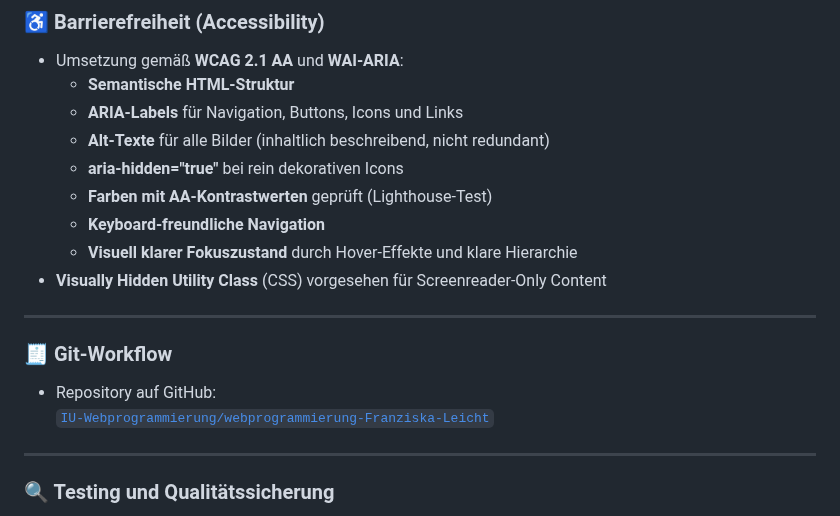
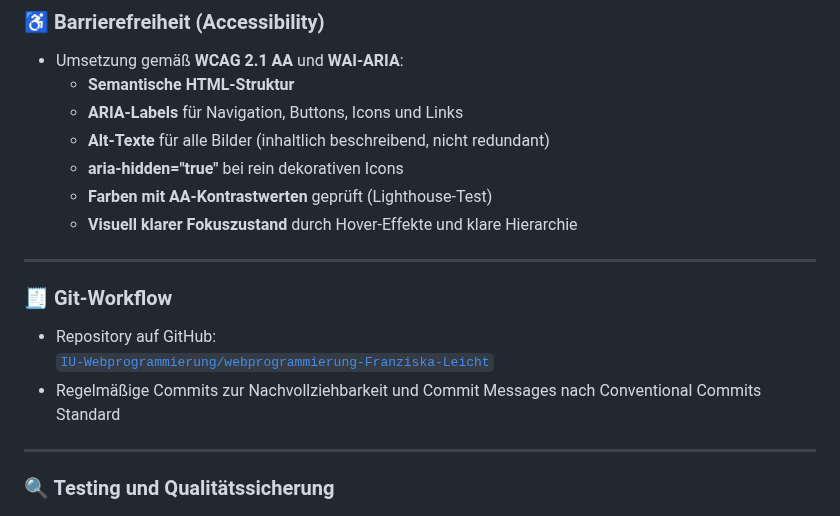
Before and after one commit to IU-Webprogrammierung/webprogrammierung-Franziska-Leicht, a Markdown page: README.md, the part around one of its changes. GitHub-like rendering.

```diff
--- a/README.md
+++ b/README.md
@@ -58,15 +73,14 @@ Ziel war die Erstellung einer **Onepager-Portfolio-Website**, die meine bisherig
   - **Alt-Texte** für alle Bilder (inhaltlich beschreibend, nicht redundant)
   - **aria-hidden="true"** bei rein dekorativen Icons
   - **Farben mit AA-Kontrastwerten** geprüft (Lighthouse-Test)
-  - **Keyboard-freundliche Navigation**
   - **Visuell klarer Fokuszustand** durch Hover-Effekte und klare Hierarchie
-- **Visually Hidden Utility Class** (CSS) vorgesehen für Screenreader-Only Content
 
 ---
 
 ### 🧾 Git-Workflow
 - Repository auf GitHub:
   [`IU-Webprogrammierung/webprogrammierung-Franziska-Leicht`](https://github.com/IU-Webprogrammierung/webprogrammierung-Franziska-Leicht)
+- Regelmäßige Commits zur Nachvollziehbarkeit und Commit Messages nach Conventional Commits Standard
 
 ---
 
```
Also changed, not shown: other parts of README.md (+23 -4 lines).
